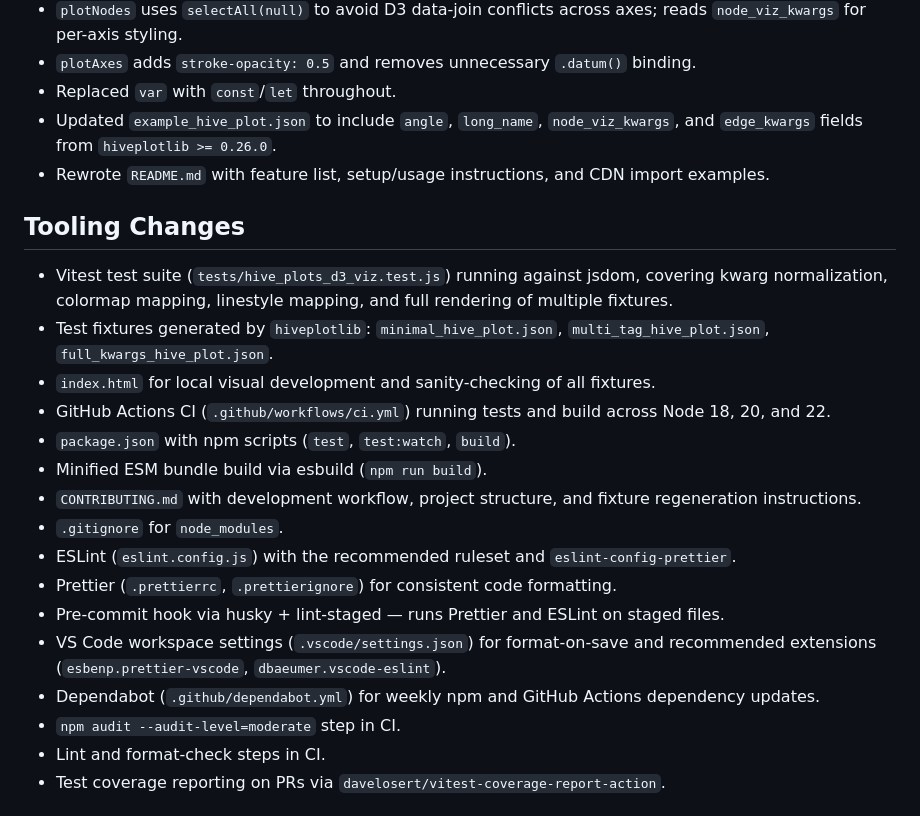
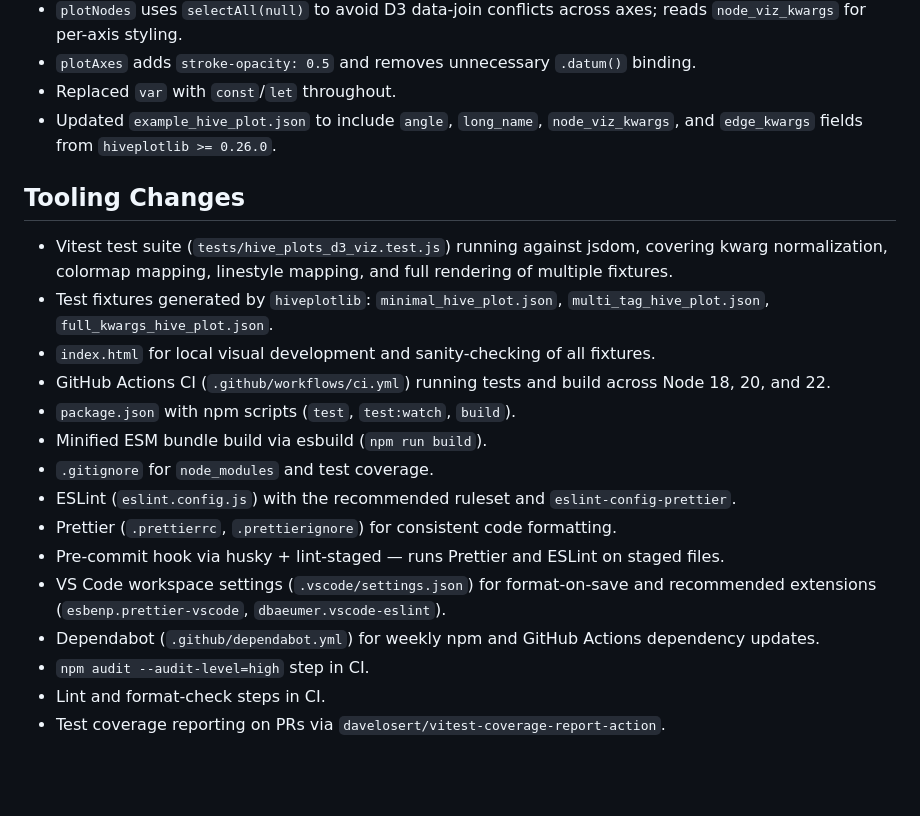
Before and after one commit to gjkoplik/hiveplotlib-javascript, a Markdown page: CHANGELOG.md, the part around the change. Drawn GitHub-style; blank space fills up the shorter version.

Commit message:
clean up changelog

```diff
--- a/CHANGELOG.md
+++ b/CHANGELOG.md
@@ -37,7 +37,6 @@ Formalized support for the full `hiveplotlib` visual keyword arguments, added a
 - `plotAxes` adds `stroke-opacity: 0.5` and removes unnecessary `.datum()` binding.
 - Replaced `var` with `const`/`let` throughout.
 - Updated `example_hive_plot.json` to include `angle`, `long_name`, `node_viz_kwargs`, and `edge_kwargs` fields from `hiveplotlib >= 0.26.0`.
-- Rewrote `README.md` with feature list, setup/usage instructions, and CDN import examples.
 
 ## Tooling Changes
 
@@ -50,16 +49,14 @@ Formalized support for the full `hiveplotlib` visual keyword arguments, added a
   and 22.
 - `package.json` with npm scripts (`test`, `test:watch`, `build`).
 - Minified ESM bundle build via esbuild (`npm run build`).
-- `CONTRIBUTING.md` with development workflow, project structure, and fixture regeneration
-  instructions.
-- `.gitignore` for `node_modules`.
+- `.gitignore` for `node_modules` and test coverage.
 - ESLint (`eslint.config.js`) with the recommended ruleset and `eslint-config-prettier`.
 - Prettier (`.prettierrc`, `.prettierignore`) for consistent code formatting.
 - Pre-commit hook via husky + lint-staged — runs Prettier and ESLint on staged files.
 - VS Code workspace settings (`.vscode/settings.json`) for format-on-save and recommended
   extensions (`esbenp.prettier-vscode`, `dbaeumer.vscode-eslint`).
 - Dependabot (`.github/dependabot.yml`) for weekly npm and GitHub Actions dependency updates.
-- `npm audit --audit-level=moderate` step in CI.
+- `npm audit --audit-level=high` step in CI.
 - Lint and format-check steps in CI.
 - Test coverage reporting on PRs via `davelosert/vitest-coverage-report-action`.
 
```
